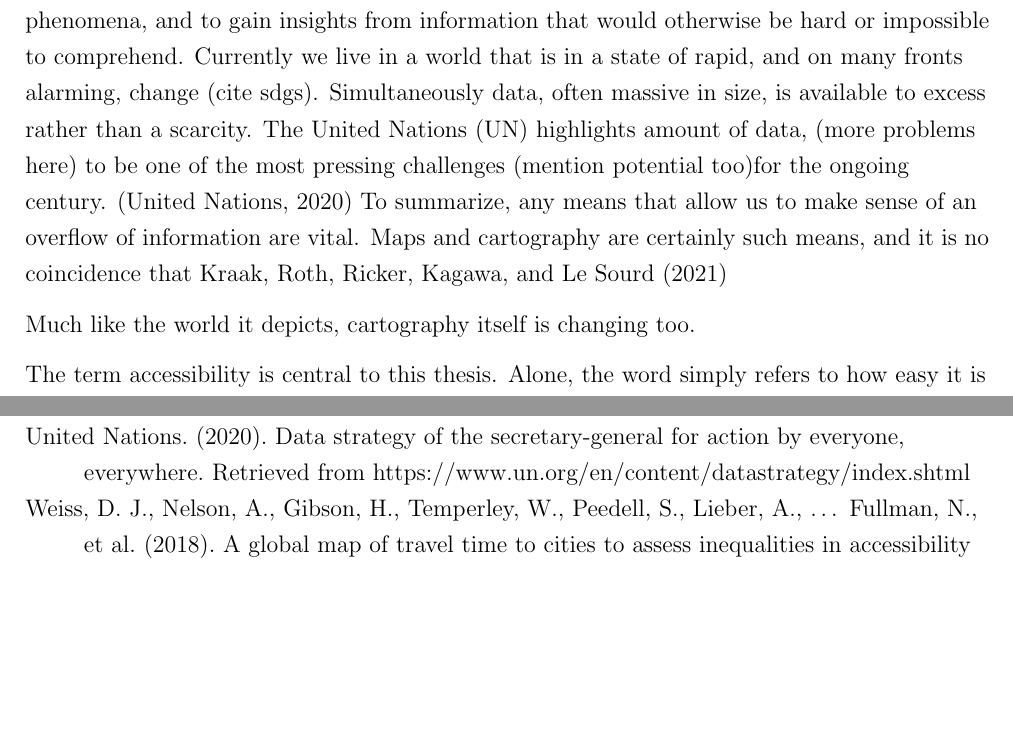
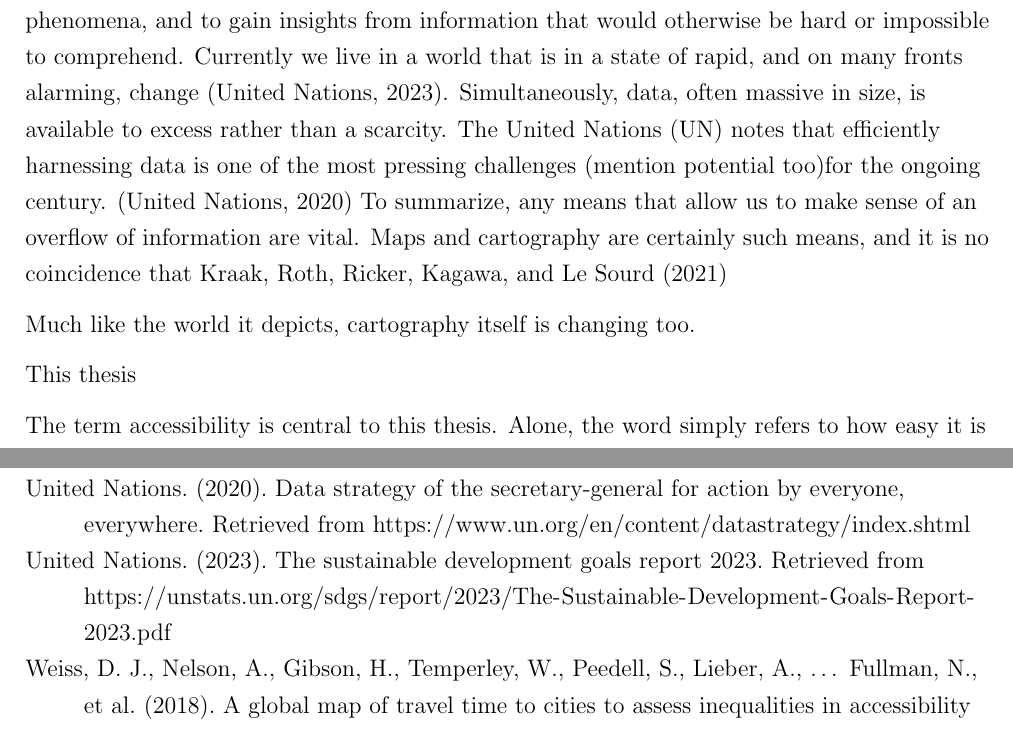
Before and after one commit to eemilhaa/thesis, a LaTeX thesis (thesis/main.tex, which reads thesis/references.bib, thesis/sections/introduction.tex): two parts of pages 2 and 13 of 13, joined at a grey line, cut so that both start at the same text, the shorter picture padded with empty space. Compiled offline with pdfLaTeX.

Commit message:
intro & refs

```diff
--- a/thesis/references.bib
+++ b/thesis/references.bib
@@ -209,0 +213 @@
+  DATE = {2023},
@@ -348,3 +362,8 @@
+  URL = {https://unstats.un.org/sdgs/report/2023/The-Sustainable-Development-Goals-Report-2023.pdf},
+  DATE = {2023},
+  TITLE = {The Sustainable Development Goals Report 2023},
+}
+
 @ARTICLE{vir2009,
   AUTHOR = {Virrantaus, Kirsi and Fairbairn, David and Kraak, Menno-Jan},
   PUBLISHER = {Taylor \& Francis},
--- a/thesis/sections/introduction.tex
+++ b/thesis/sections/introduction.tex
@@ -13,10 +13,11 @@ In addition to depicting our geographical surroundings,
 they help us reveal and understand completely new patterns and phenomena,
 and to gain insights from information
 that would otherwise be hard or impossible to comprehend.
-Currently we live in a world that is in a state of rapid, and on many fronts alarming, change (cite sdgs).
-Simultaneously data, often massive in size, is available to excess rather than a scarcity.
-The United Nations (UN) highlights amount of data, (more problems here)
-to be one of the most pressing challenges (mention potential too)for the ongoing century.
+Currently we live in a world that is in a state of rapid,
+and on many fronts alarming, change \parencite{un2023}.
+Simultaneously, data, often massive in size, is available to excess rather than a scarcity.
+The United Nations (UN) notes that efficiently harnessing data
+is one of the most pressing challenges (mention potential too)for the ongoing century.
 \parencite{un2020}
 To summarize, any means that allow us to make sense of an overflow of information are vital.
 Maps and cartography are certainly such means,
@@ -29,6 +30,7 @@ Much like the world it depicts, cartography itself is changing too.
 
 
 % This thesis applies all this to accessibility
+This thesis
 
 
 % What accessibility?
```
Also changed, not shown: thesis/references.bib (13 more changed lines), thesis/sections/introduction.tex (7 more changed lines).
